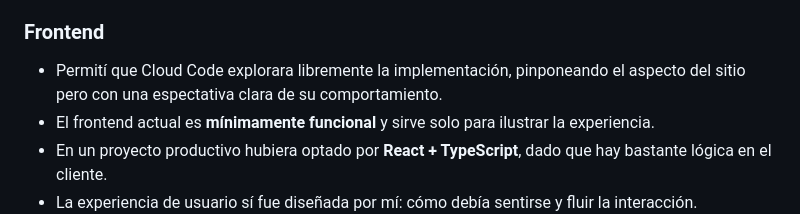
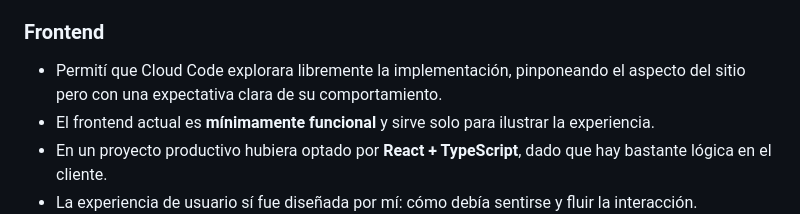
Before and after one commit to GabrielAnguita/todos-app, a Markdown page: README.md, the part around the change. GitHub-like rendering.

Commit message:
Update README.md
fix typo

```diff
--- a/README.md
+++ b/README.md
@@ -42,7 +42,7 @@ Este proyecto se desarrolló en aproximadamente **10 horas** con un objetivo cla
 - La arquitectura fue pensada desde el principio para ser escalable: hoy corre en un solo nodo, pero puede distribuirse en múltiples nodos sin cambios de diseño.
 
 ### Frontend
-- Permití que Cloud Code explorara libremente la implementación, pinponeando el aspecto del sitio pero con una espectativa clara de su comportamiento.
+- Permití que Cloud Code explorara libremente la implementación, pinponeando el aspecto del sitio pero con una expectativa clara de su comportamiento.
 - El frontend actual es **mínimamente funcional** y sirve solo para ilustrar la experiencia.
 - En un proyecto productivo hubiera optado por **React + TypeScript**, dado que hay bastante lógica en el cliente.
 - La experiencia de usuario sí fue diseñada por mí: cómo debía sentirse y fluir la interacción.
```
